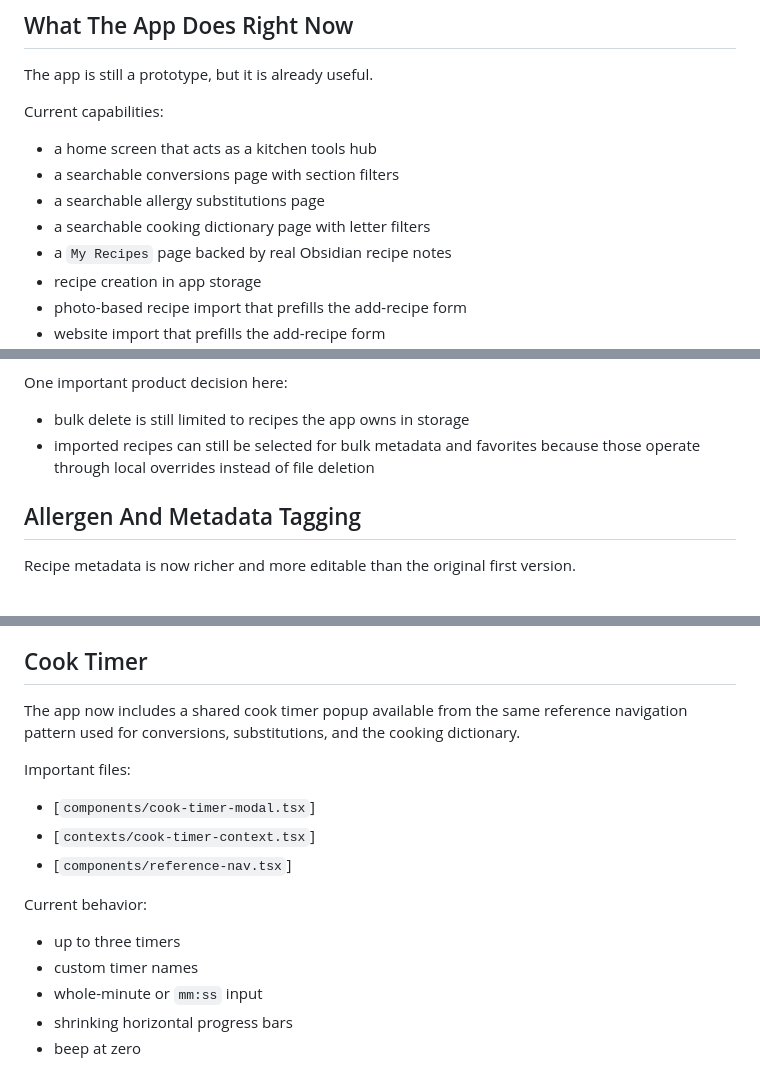
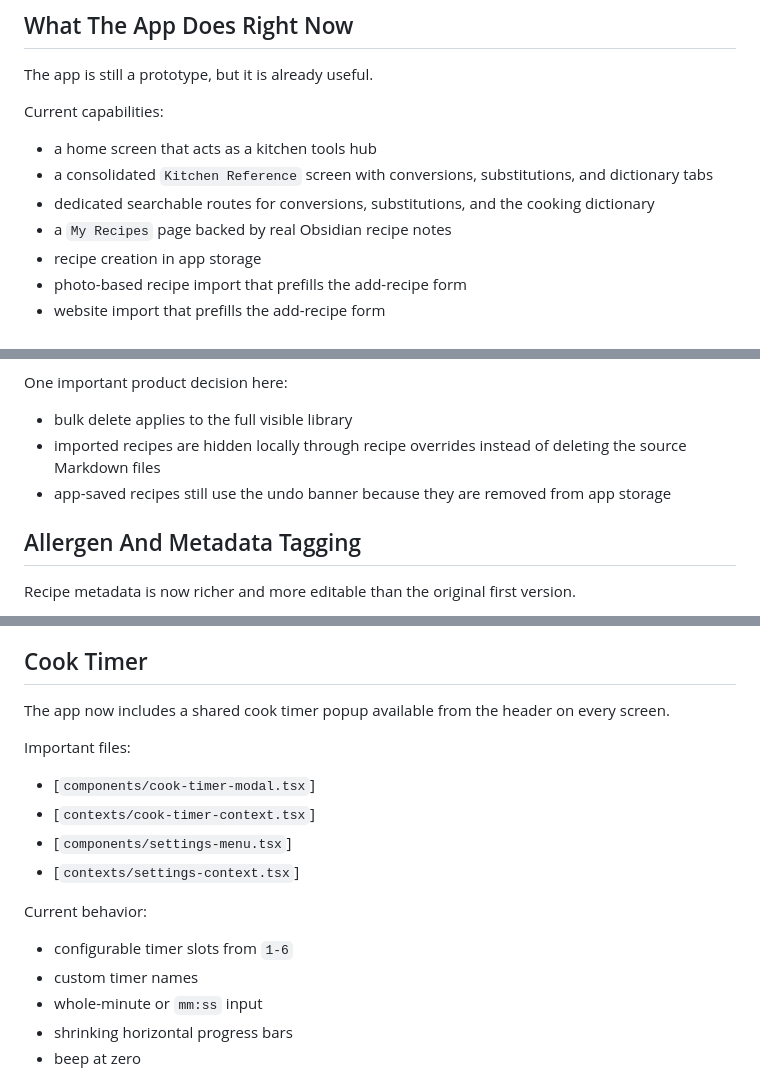
Before and after one commit to nahobbs5/Kitchen-Helper, a Markdown page: docs/knowledge-base.md, 3 parts joined by grey strips. GitHub-like rendering.

```diff
--- a/docs/knowledge-base.md
+++ b/docs/knowledge-base.md
@@ -343,9 +344,8 @@ The app is still a prototype, but it is already useful.
 Current capabilities:
 
 - a home screen that acts as a kitchen tools hub
-- a searchable conversions page with section filters
-- a searchable allergy substitutions page
-- a searchable cooking dictionary page with letter filters
+- a consolidated `Kitchen Reference` screen with conversions, substitutions, and dictionary tabs
+- dedicated searchable routes for conversions, substitutions, and the cooking dictionary
 - a `My Recipes` page backed by real Obsidian recipe notes
 - recipe creation in app storage
 - photo-based recipe import that prefills the add-recipe form
@@ -635,8 +636,9 @@ Current bulk behaviors include:
 
 One important product decision here:
 
-- bulk delete is still limited to recipes the app owns in storage
-- imported recipes can still be selected for bulk metadata and favorites because those operate through local overrides instead of file deletion
+- bulk delete applies to the full visible library
+- imported recipes are hidden locally through recipe overrides instead of deleting the source Markdown files
+- app-saved recipes still use the undo banner because they are removed from app storage
 
 ## Allergen And Metadata Tagging
 
@@ -664,17 +666,18 @@ The visual system is also intentional:
 
 ## Cook Timer
 
-The app now includes a shared cook timer popup available from the same reference navigation pattern used for conversions, substitutions, and the cooking dictionary.
+The app now includes a shared cook timer popup available from the header on every screen.
 
 Important files:
 
 - [`components/cook-timer-modal.tsx`]
 - [`contexts/cook-timer-context.tsx`]
-- [`components/reference-nav.tsx`]
+- [`components/settings-menu.tsx`]
+- [`contexts/settings-context.tsx`]
 
 Current behavior:
 
-- up to three timers
+- configurable timer slots from `1-6`
 - custom timer names
 - whole-minute or `mm:ss` input
 - shrinking horizontal progress bars
```
Also changed, not shown: other parts of docs/knowledge-base.md (+7 -4 lines), README.md (+10 -8 lines).
